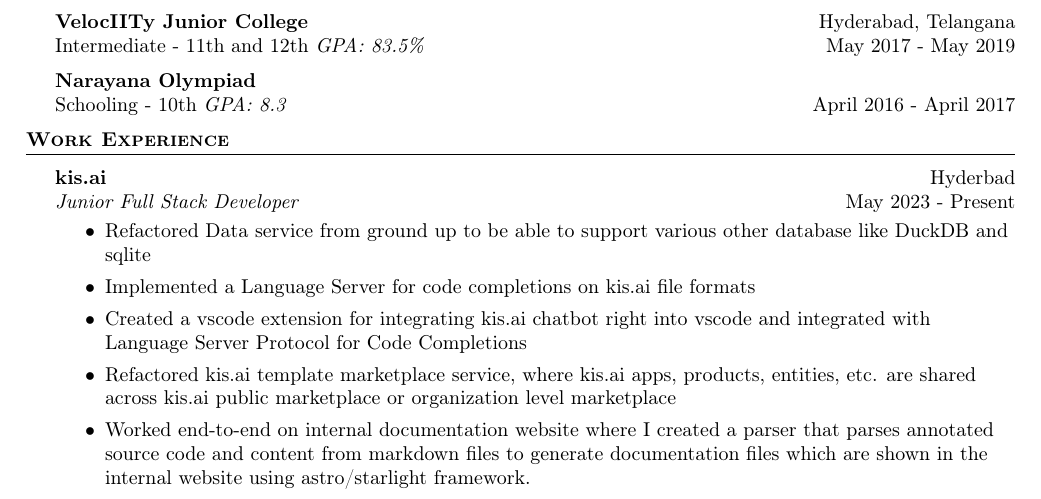
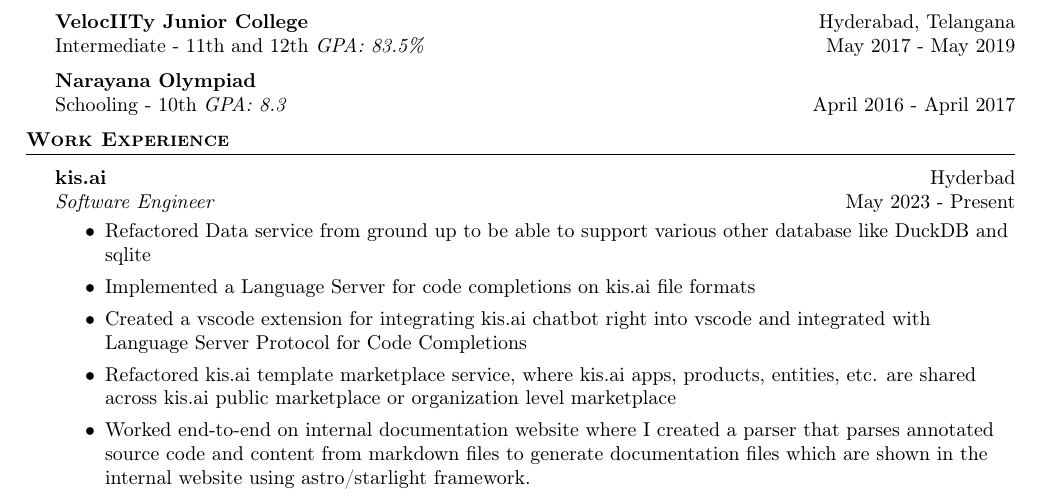
Before and after one commit to pr1sm8/resume, a LaTeX CV (resume.tex): part of the page, cut so that both start at the same text. Compiled offline with pdfLaTeX.

Commit message:
Post at kisai changed post appraisal

```diff
--- a/resume.tex
+++ b/resume.tex
@@ -95,7 +95,7 @@
 \vspace{1mm}
 
 \textbf{kis.ai} \hfill Hyderbad\\
-\textit{Junior Full Stack Developer} \hfill May 2023 - Present\\
+\textit{Software Engineer} \hfill May 2023 - Present\\
 \vspace{-1mm}
 \begin{itemize} \itemsep 1pt
 	\item Refactored Data service from ground up to be able to support various other database like DuckDB and sqlite
```
